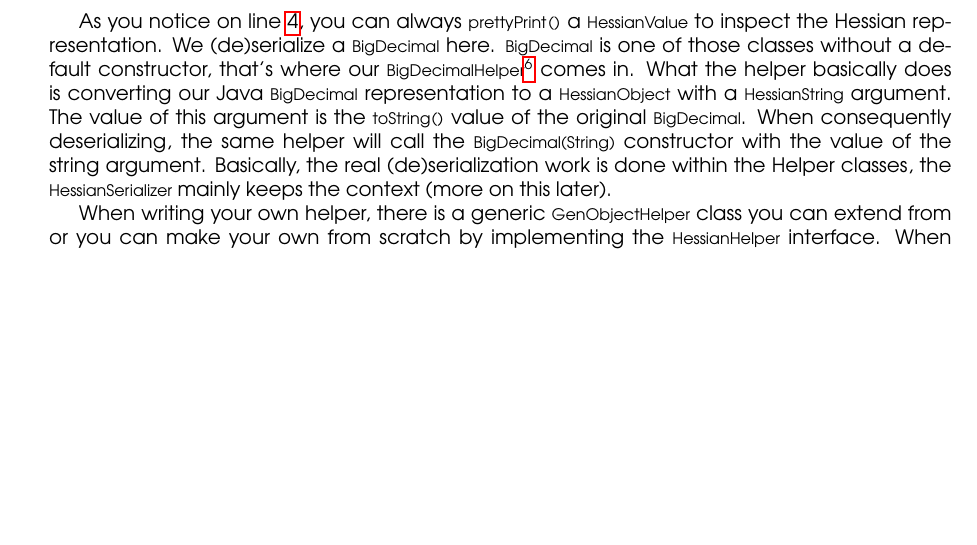
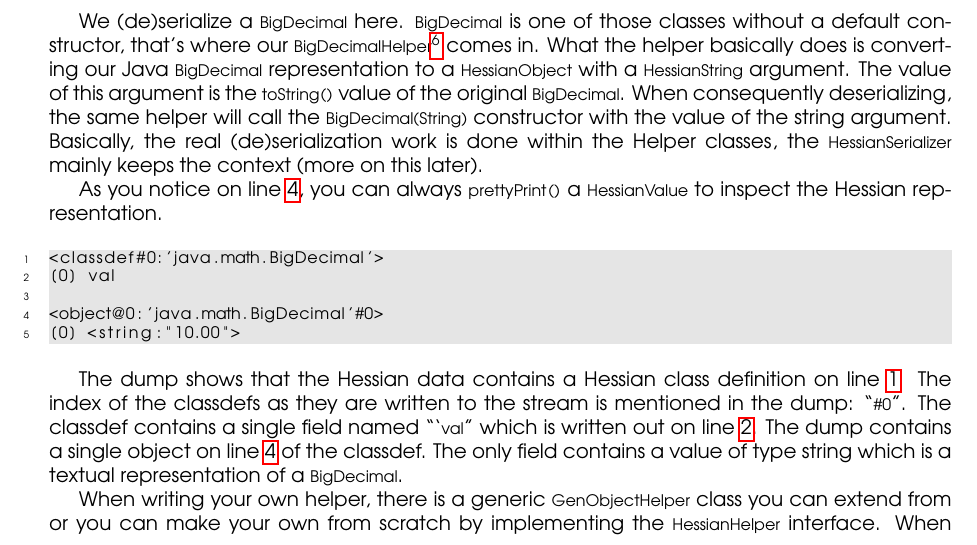
Before and after one commit to BackupTheBerlios/hessian4j-svn, a LaTeX document (trunk/docs/intro/introduction.tex): part of page 4 of 8, cut so that both start at the same text, the shorter picture padded with empty space. Compiled offline with pdfLaTeX.

Commit message:
Added an example of a prettyprint.

````diff
--- a/trunk/docs/intro/introduction.tex
+++ b/trunk/docs/intro/introduction.tex
@@ -145,7 +145,22 @@ BigDecimal lResult = (BigDecimal) lSerializer.deserialize(lVal);
 \end{lstlisting}
 \medskip
 
-As you notice on line \ref{prettyprint}, you can always \lstinline$prettyPrint()$ a \lstinline$HessianValue$ to inspect the Hessian representation. We (de)serialize a \lstinline$BigDecimal$ here. \lstinline$BigDecimal$ is one of those classes without a default constructor, that's where our \lstinline$BigDecimalHelper$\footnote{This helper is defined by default in the repository.} comes in.  What the helper basically does is converting our Java \lstinline$BigDecimal$ representation to a \lstinline$HessianObject$ with a \lstinline$HessianString$ argument. The value of this argument is the \lstinline$toString()$ value of the original \lstinline$BigDecimal$. When consequently deserializing, the same helper will call the \lstinline$BigDecimal(String)$ constructor with the value of the string argument. Basically, the real (de)serialization work is done within the Helper classes, the \lstinline$HessianSerializer$ mainly keeps the context (more on this later).
+We (de)serialize a \lstinline$BigDecimal$ here. \lstinline$BigDecimal$ is one of those classes without a default constructor, that's where our \lstinline$BigDecimalHelper$\footnote{This helper is defined by default in the repository.} comes in.  What the helper basically does is converting our Java \lstinline$BigDecimal$ representation to a \lstinline$HessianObject$ with a \lstinline$HessianString$ argument. The value of this argument is the \lstinline$toString()$ value of the original \lstinline$BigDecimal$. When consequently deserializing, the same helper will call the \lstinline$BigDecimal(String)$ constructor with the value of the string argument. Basically, the real (de)serialization work is done within the Helper classes, the \lstinline$HessianSerializer$ mainly keeps the context (more on this later).
+
+As you notice on line \ref{prettyprint}, you can always \lstinline$prettyPrint()$ a \lstinline$HessianValue$ to inspect the Hessian representation.
+
+\medskip
+\begin{lstlisting}
+<classdef#0:'java.math.BigDecimal'> //*\label{classdef}
+[0] val //*\label{valfield}
+
+<object@0:'java.math.BigDecimal'#0> //*\label{hessianobject}
+[0] <string:"10.00">
+\end{lstlisting}
+\medskip
+
+The dump shows that the Hessian data contains a Hessian class definition on line \ref{classdef}. The index of the classdefs as they are written to the stream is mentioned in the dump: ``\lstinline$#0$''. The classdef contains a single field named ```\lstinline$val$'' which is written out on line \ref{valfield}. The dump contains a single object on line \ref{hessianobject} of the classdef. The only field contains a value of type string which is a textual representation of a \lstinline$BigDecimal$.
+
 
 When writing your own helper, there is a generic \lstinline$GenObjectHelper$ class you can extend from or you can make your own from scratch by implementing the \lstinline$HessianHelper$ interface.  When (de)serializing Java objects that don't have a specific Helper class we fall back to one of the 2 generic object helpers, \lstinline$ObjectHelper$ or \lstinline$ObjectHelperDirect$. The difference between the 2 is the approach they take to read/write the attributes. \lstinline$ObjectHelper$ uses the JavaBean approach and as such calls the getters/setters of the object.  The \lstinline$ObjectHelperDirect$ implementation on the contrary uses reflection to directly access your attributes. By calling the \lstinline$setFieldAccess()$ method on the \lstinline$HessianSerializer$ you can switch between these 2.
 By default, direct field access is used.
````
